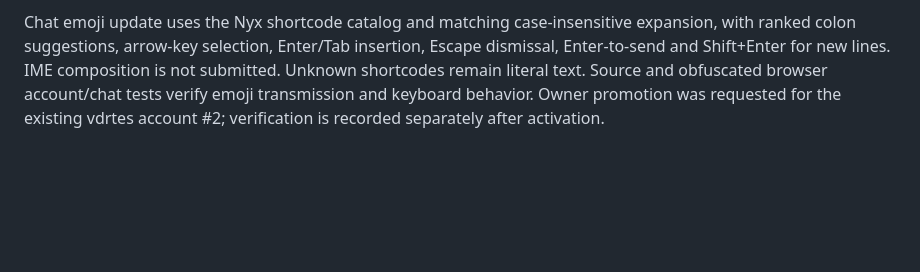
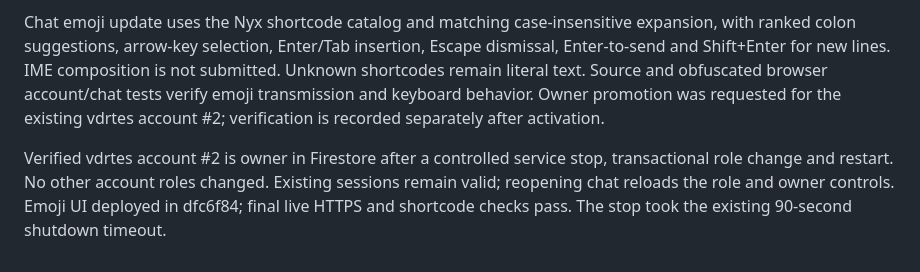
Before and after one commit to dubcatalt2-lab/carzula67mangophonk, a Markdown page: docs/PROJECT_STATE.md, the part around the change. Drawn GitHub-style; blank space fills up the shorter version.

Commit message:
Record verified owner role and chat deployment

```diff
--- a/docs/PROJECT_STATE.md
+++ b/docs/PROJECT_STATE.md
@@ -82,3 +82,5 @@ DuckDuckGo still renders its Unexpected error page through the shared exit. Bing
 Release 92d752b deployed: public testing.itcode.fyi HTTPS, browsing/WebSocket and verified Ashburn status pass. Theme assets match the built release hash. Follow-up color menu fix chooses available space above/below the trigger and bounds its height to the Settings viewport, with a theme-colored scrollbar. Checks at 2016x1200, 1280x720 and 390x844 confirmed no added Settings scroll height and successful color selection.
 
 Chat emoji update uses the Nyx shortcode catalog and matching case-insensitive expansion, with ranked colon suggestions, arrow-key selection, Enter/Tab insertion, Escape dismissal, Enter-to-send and Shift+Enter for new lines. IME composition is not submitted. Unknown shortcodes remain literal text. Source and obfuscated browser account/chat tests verify emoji transmission and keyboard behavior. Owner promotion was requested for the existing vdrtes account #2; verification is recorded separately after activation.
+
+Verified vdrtes account #2 is owner in Firestore after a controlled service stop, transactional role change and restart. No other account roles changed. Existing sessions remain valid; reopening chat reloads the role and owner controls. Emoji UI deployed in dfc6f84; final live HTTPS and shortcode checks pass. The stop took the existing 90-second shutdown timeout.
```
